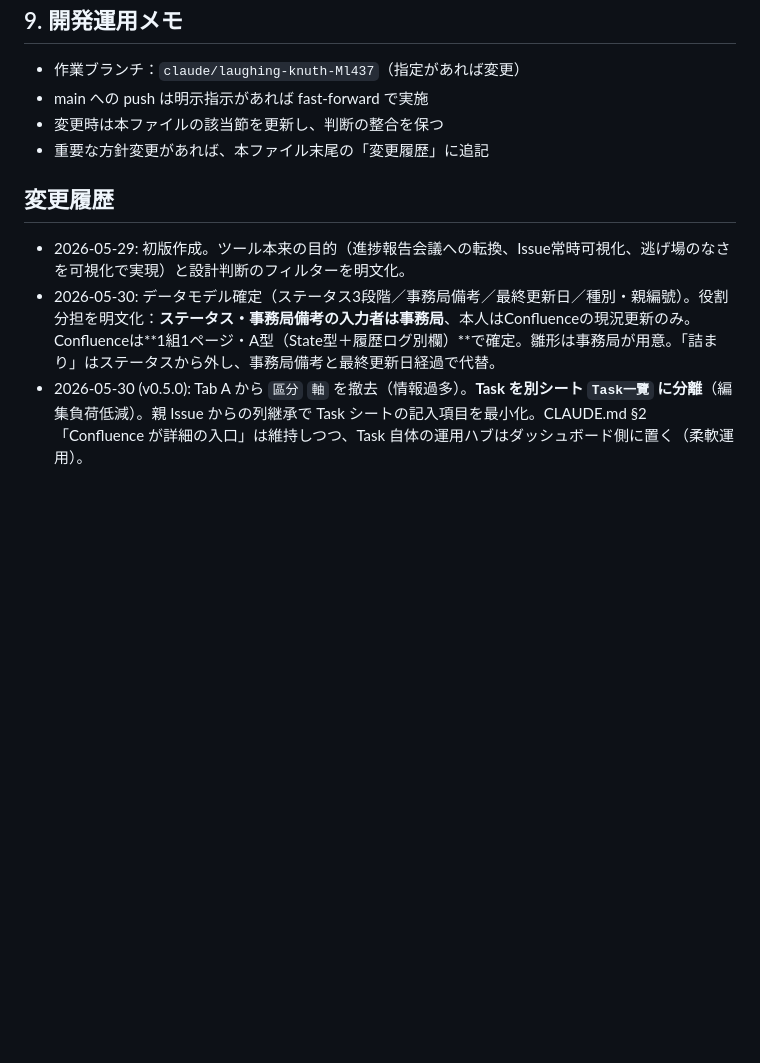
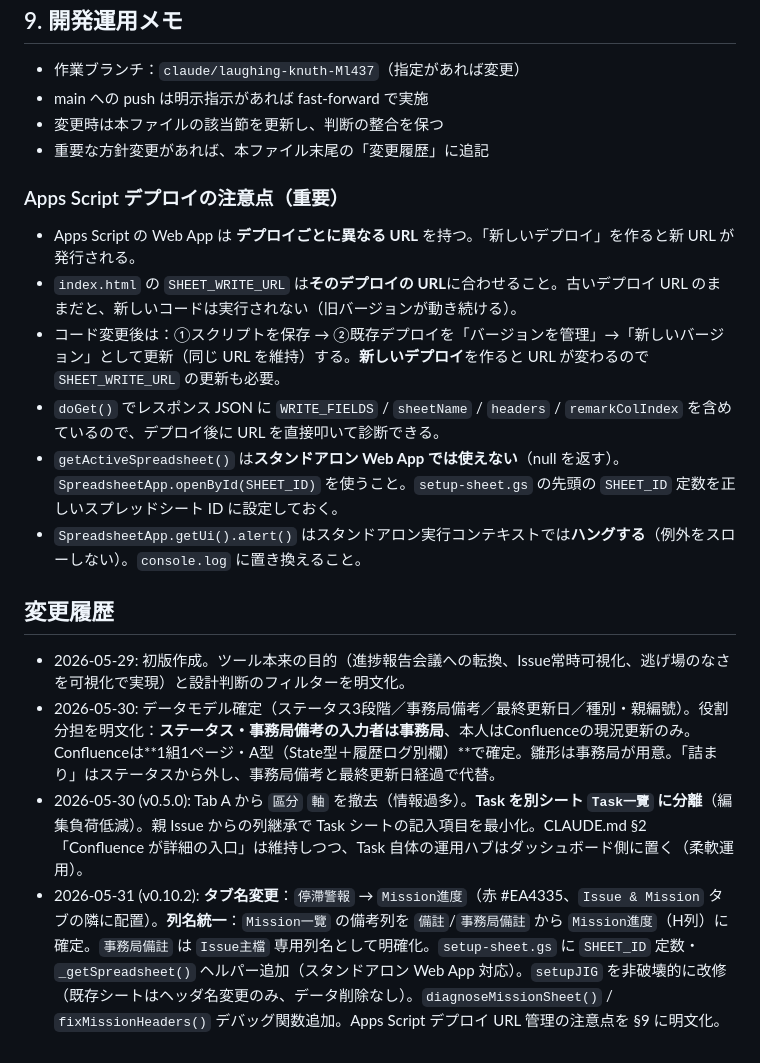
Before and after one commit to benesse-lc8t/JIG-Issues-master, a Markdown page: CLAUDE.md, the part around one of its changes. Drawn GitHub-style; blank space fills up the shorter version.

```diff
--- a/CLAUDE.md
+++ b/CLAUDE.md
@@ -150,8 +157,18 @@ Issue 共-2 …
 - 変更時は本ファイルの該当節を更新し、判断の整合を保つ
 - 重要な方針変更があれば、本ファイル末尾の「変更履歴」に追記
 
+### Apps Script デプロイの注意点（重要）
+
+- Apps Script の Web App は **デプロイごとに異なる URL** を持つ。「新しいデプロイ」を作ると新 URL が発行される。
+- `index.html` の `SHEET_WRITE_URL` は**そのデプロイの URL**に合わせること。古いデプロイ URL のままだと、新しいコードは実行されない（旧バージョンが動き続ける）。
+- コード変更後は：①スクリプトを保存 → ②既存デプロイを「バージョンを管理」→「新しいバージョン」として更新（同じ URL を維持）する。**新しいデプロイ**を作ると URL が変わるので `SHEET_WRITE_URL` の更新も必要。
+- `doGet()` でレスポンス JSON に `WRITE_FIELDS` / `sheetName` / `headers` / `remarkColIndex` を含めているので、デプロイ後に URL を直接叩いて診断できる。
+- `getActiveSpreadsheet()` は**スタンドアロン Web App では使えない**（null を返す）。`SpreadsheetApp.openById(SHEET_ID)` を使うこと。`setup-sheet.gs` の先頭の `SHEET_ID` 定数を正しいスプレッドシート ID に設定しておく。
+- `SpreadsheetApp.getUi().alert()` はスタンドアロン実行コンテキストでは**ハングする**（例外をスローしない）。`console.log` に置き換えること。
+
 ## 変更履歴
 
 - 2026-05-29: 初版作成。ツール本来の目的（進捗報告会議への転換、Issue常時可視化、逃げ場のなさを可視化で実現）と設計判断のフィルターを明文化。
 - 2026-05-30: データモデル確定（ステータス3段階／事務局備考／最終更新日／種別・親編號）。役割分担を明文化：**ステータス・事務局備考の入力者は事務局**、本人はConfluenceの現況更新のみ。Confluenceは**1組1ページ・A型（State型＋履歴ログ別欄）**で確定。雛形は事務局が用意。「詰まり」はステータスから外し、事務局備考と最終更新日経過で代替。
 - 2026-05-30 (v0.5.0): Tab A から `區分` `軸` を撤去（情報過多）。**Task を別シート `Task一覽` に分離**（編集負荷低減）。親 Issue からの列継承で Task シートの記入項目を最小化。CLAUDE.md §2「Confluence が詳細の入口」は維持しつつ、Task 自体の運用ハブはダッシュボード側に置く（柔軟運用）。
+- 2026-05-31 (v0.10.2): **タブ名変更**：`停滯警報` → `Mission進度`（赤 #EA4335、`Issue & Mission` タブの隣に配置）。**列名統一**：`Mission一覽` の備考列を `備註`/`事務局備註` から `Mission進度`（H列）に確定。`事務局備註` は `Issue主檔` 専用列名として明確化。`setup-sheet.gs` に `SHEET_ID` 定数・`_getSpreadsheet()` ヘルパー追加（スタンドアロン Web App 対応）。`setupJIG` を非破壊的に改修（既存シートはヘッダ名変更のみ、データ削除なし）。`diagnoseMissionSheet()` / `fixMissionHeaders()` デバッグ関数追加。Apps Script デプロイ URL 管理の注意点を §9 に明文化。
```
Also changed, not shown: other parts of CLAUDE.md (+22 -15 lines), CHANGELOG.md (+41 -0 lines).
